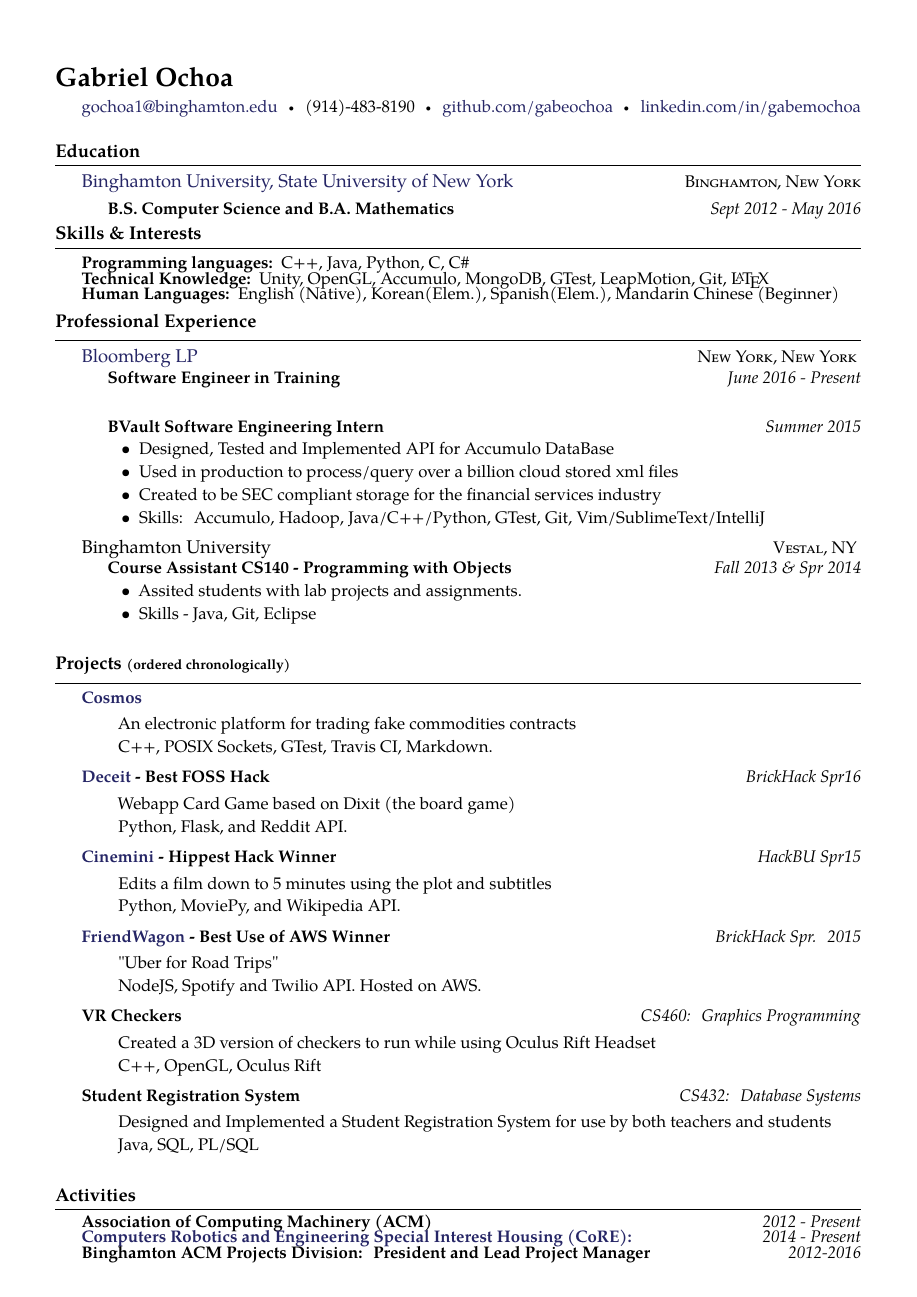
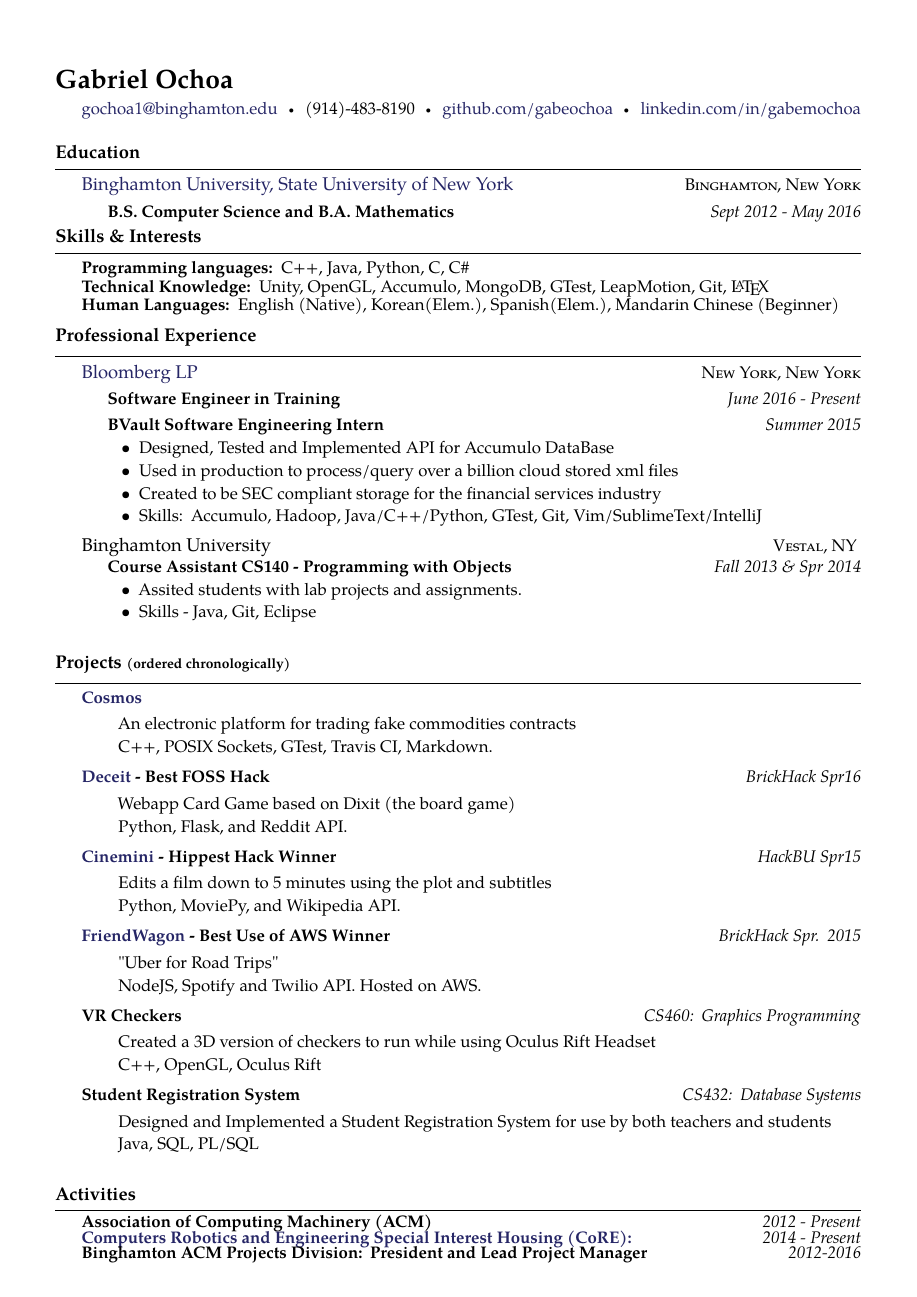
Before and after one commit to gabeochoa/employment-compression, a LaTeX CV (gabriel-ochoa-resume.tex, which reads resume.sty): the whole page. Compiled offline with pdfLaTeX.

Commit message:
moved skills slightly further apart to stop overlap

```diff
--- a/gabriel-ochoa-resume.tex
+++ b/gabriel-ochoa-resume.tex
@@ -76,7 +76,7 @@
 \headedsection  % sets the header for the section and includes any subsections
 {\href{http://www.bloomberg.com/}{Bloomberg LP}}
 {\textsc{New York, New York}} {
-    \headedsubsection
+    \inlineheadrightdate
     {Software Engineer in Training}
     {June 2016 - Present}
     {
--- a/resume.sty
+++ b/resume.sty
@@ -107,17 +107,16 @@
 
 \pagestyle{empty}
 \setlength{\tabcolsep}{0em}
-\xspaceskip7pt  % some more spacing between sentences (use "i.e.\ " or "with SQL\@. " in case of errors)
-
+\xspaceskip5pt  % some more spacing between sentences (use "i.e.\ " or "with SQL\@. " in case of errors)
 
 
 %%% CUSTOM COMMANDS
 
 % main title (name) with subtitle (date)
-\newcommand\maintitle[3]{\vbox to 0pt{\hfill\scriptsize\color{gray} #3}\vspace{-0.4em}\noindent{\LARGE \textbf{#1}}\ \ \ \emph{#2}}
+\newcommand\maintitle[3]{\vbox to 0pt{\hfill\scriptsize\color{gray} #3}\vspace{-0.3em}\noindent{\LARGE \textbf{#1}}\ \ \ \emph{#2}}
 
 % title for the root sections (experience, education, etc) of the resume
-\newcommand*\roottitle[1]{\subsection*{#1}\vspace{-0.3em}\nopagebreak[4]}
+\newcommand*\roottitle[1]{\subsection*{#1}\vspace{-0.2em}\nopagebreak[4]}
 
 % acr command, to quickly mark acronyms for special formatting
 \newcommand*\acr[1]{\textscale{.85}{#1}}
@@ -164,7 +163,7 @@
 \newcommand{\spacedhrule}[2]{\breakvspace{#1}\hrule\nobreakvspace{#2}}
 
 % \inlineheadsection command, used for a new employer
-\newcommand{\inlineheadsection}[2]{\begin{basedescript}{\setlength{\leftmargin}{\doubleparindent}}\item[\hspace{\newparindent}\textbf{#1}]#2\end{basedescript}\vspace{-1.7em}}
+\newcommand{\inlineheadsection}[2]{\begin{basedescript}{\setlength{\leftmargin}{\doubleparindent}}\item[\hspace{\newparindent}\textbf{#1}]#2\end{basedescript}\vspace{-1.5em}}
 
 % \inlineheadsection command, used for a one liner with data
 \newcommand{\inlineheadrightdate}[2]{\begin{basedescript}{\setlength{\leftmargin}{\doubleparindent}}\item[\hspace{\newparindent}\textbf{#1}]\hfill\emph{#2}\end{basedescript}\vspace{-1.7em}}
```
Also changed, not shown: gabriel-ochoa-resume.pdf, gabriel-ochoa-resume.tex (1 more changed lines).
